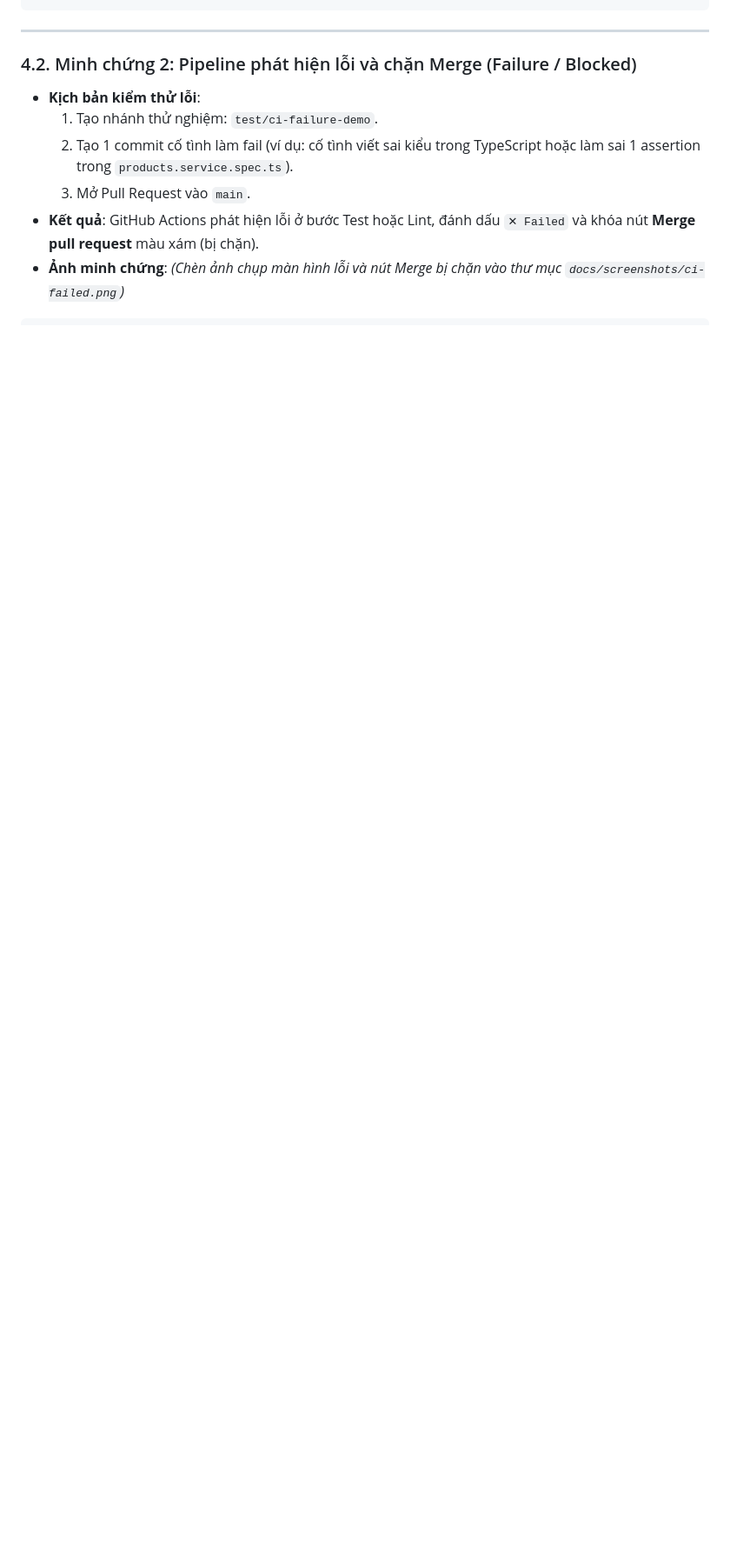
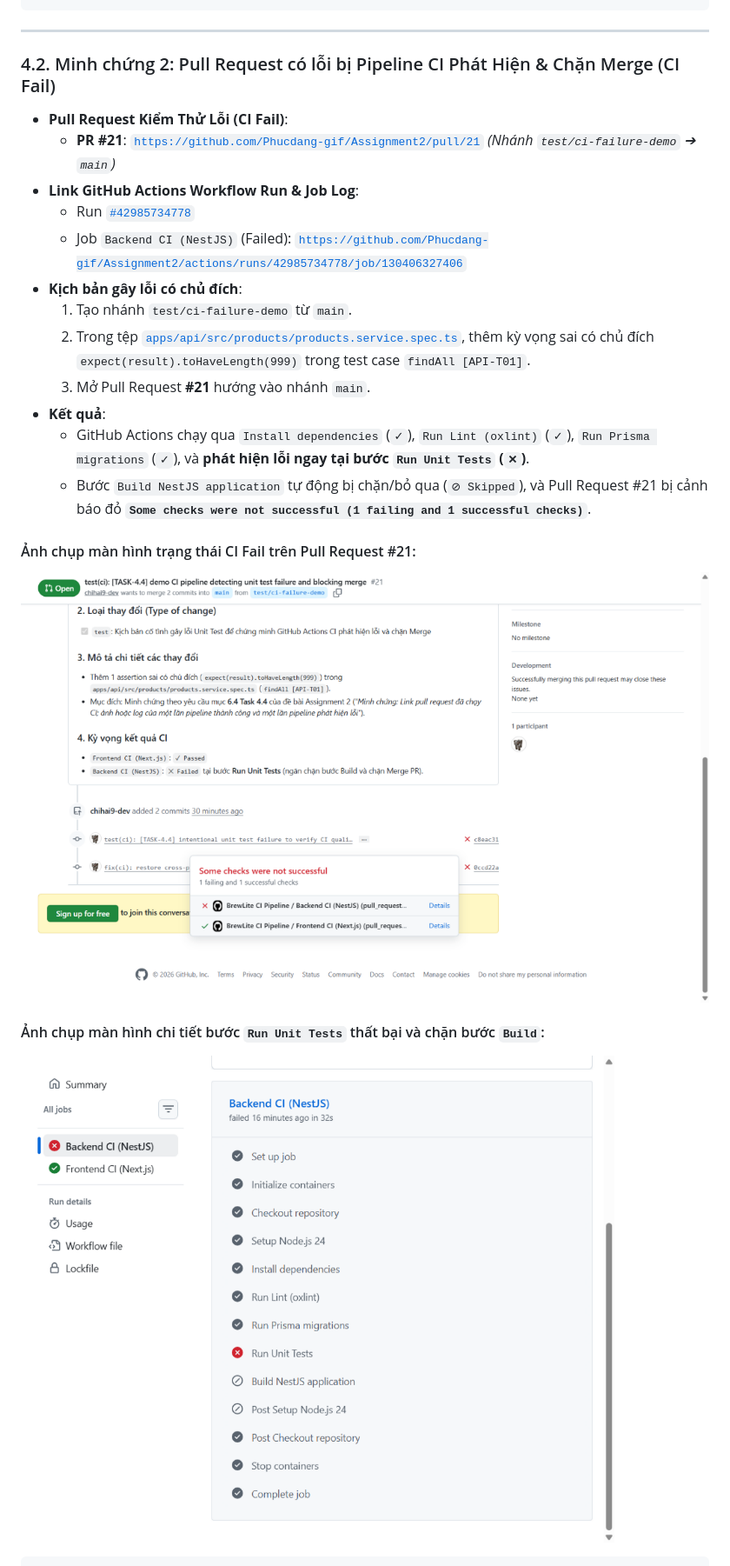
Before and after one commit to Phucdang-gif/Assignment2, a Markdown page: docs/ci-evidence.md, the part around one of its changes. Shown at 87% size. GitHub-like rendering; pictures changed too: docs/screenshots/ci-failed-job.png (added), docs/screenshots/ci-failed.png (added); blank space fills up the shorter version.

Commit message:
docs(ci): [TASK-4.4] embed CI Pass (#22) and CI Fail (#21) screenshots and workflow run links

````diff
--- a/docs/ci-evidence.md
+++ b/docs/ci-evidence.md
@@ -75,13 +94,25 @@ Result: All checks have passed. 1 successful check. Merging is allowed.
 
 ---
 
-### 4.2. Minh chứng 2: Pipeline phát hiện lỗi và chặn Merge (Failure / Blocked)
-* **Kịch bản kiểm thử lỗi**:
-  1. Tạo nhánh thử nghiệm: `test/ci-failure-demo`.
-  2. Tạo 1 commit cố tình làm fail (ví dụ: cố tình viết sai kiểu trong TypeScript hoặc làm sai 1 assertion trong `products.service.spec.ts`).
-  3. Mở Pull Request vào `main`.
-* **Kết quả**: GitHub Actions phát hiện lỗi ở bước Test hoặc Lint, đánh dấu `✕ Failed` và khóa nút **Merge pull request** màu xám (bị chặn).
-* **Ảnh minh chứng**:
-  *(Chèn ảnh chụp màn hình lỗi và nút Merge bị chặn vào thư mục `docs/screenshots/ci-failed.png`)*
+### 4.2. Minh chứng 2: Pull Request có lỗi bị Pipeline CI Phát Hiện & Chặn Merge (CI Fail)
+
+* **Pull Request Kiểm Thử Lỗi (CI Fail)**:
+  * **PR #21**: [`https://github.com/Phucdang-gif/Assignment2/pull/21`](https://github.com/Phucdang-gif/Assignment2/pull/21) *(Nhánh `test/ci-failure-demo` ➔ `main`)*
+* **Link GitHub Actions Workflow Run & Job Log**:
+  * Run [`#42985734778`](https://github.com/Phucdang-gif/Assignment2/actions/runs/42985734778)
+  * Job `Backend CI (NestJS)` (Failed): [`https://github.com/Phucdang-gif/Assignment2/actions/runs/42985734778/job/130406327406`](https://github.com/Phucdang-gif/Assignment2/actions/runs/42985734778/job/130406327406)
+* **Kịch bản gây lỗi có chủ đích**:
+  1. Tạo nhánh `test/ci-failure-demo` từ `main`.
+  2. Trong tệp [`apps/api/src/products/products.service.spec.ts`](../apps/api/src/products/products.service.spec.ts), thêm kỳ vọng sai có chủ đích `expect(result).toHaveLength(999)` trong test case `findAll [API-T01]`.
+  3. Mở Pull Request **#21** hướng vào nhánh `main`.
+* **Kết quả**:
+  * GitHub Actions chạy qua `Install dependencies` (`✓`), `Run Lint (oxlint)` (`✓`), `Run Prisma migrations` (`✓`), và **phát hiện lỗi ngay tại bước `Run Unit Tests` (`✕`)**.
+  * Bước `Build NestJS application` tự động bị chặn/bỏ qua (`⊘ Skipped`), và Pull Request #21 bị cảnh báo đỏ **`Some checks were not successful (1 failing and 1 successful checks)`**.
+
+#### Ảnh chụp màn hình trạng thái CI Fail trên Pull Request #21:
+![Minh chứng PR #21 CI Fail](screenshots/ci-failed.png)
+
+#### Ảnh chụp màn hình chi tiết bước `Run Unit Tests` thất bại và chặn bước `Build`:
+![Minh chứng bước Run Unit Tests bị lỗi trên GitHub Actions](screenshots/ci-failed-job.png)
 
 ```text
````
Also changed, not shown: other parts of docs/ci-evidence.md (+65 -36 lines), docs/screenshots/ci-success-run.png (added), docs/screenshots/ci-success.png (added).
